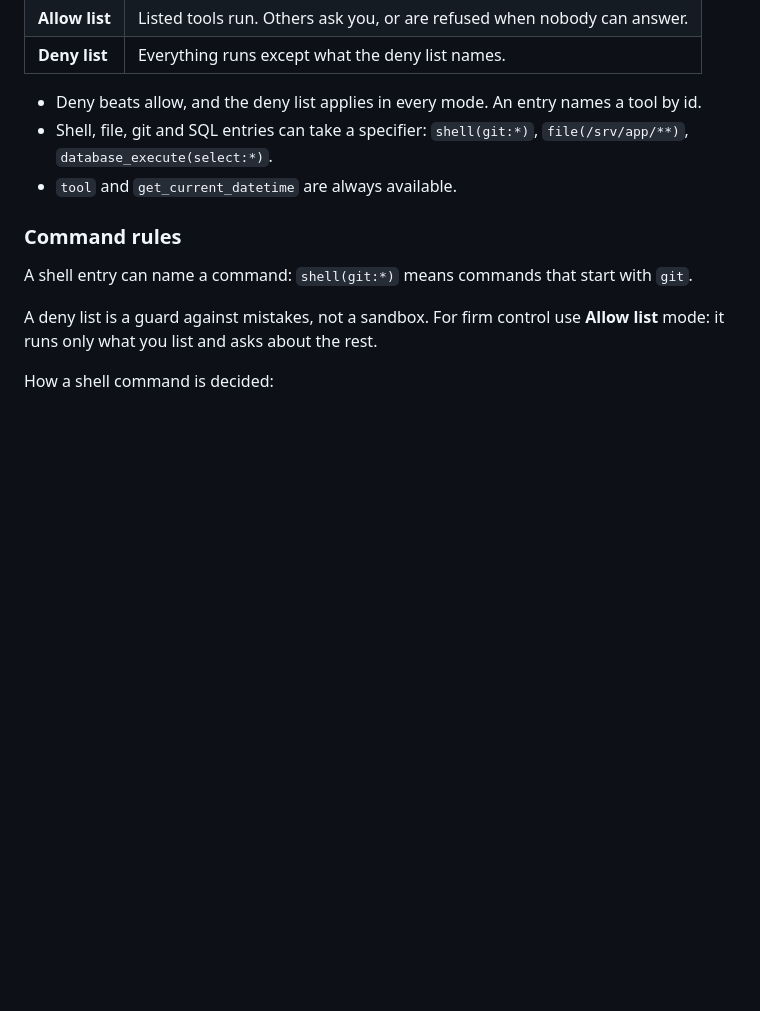
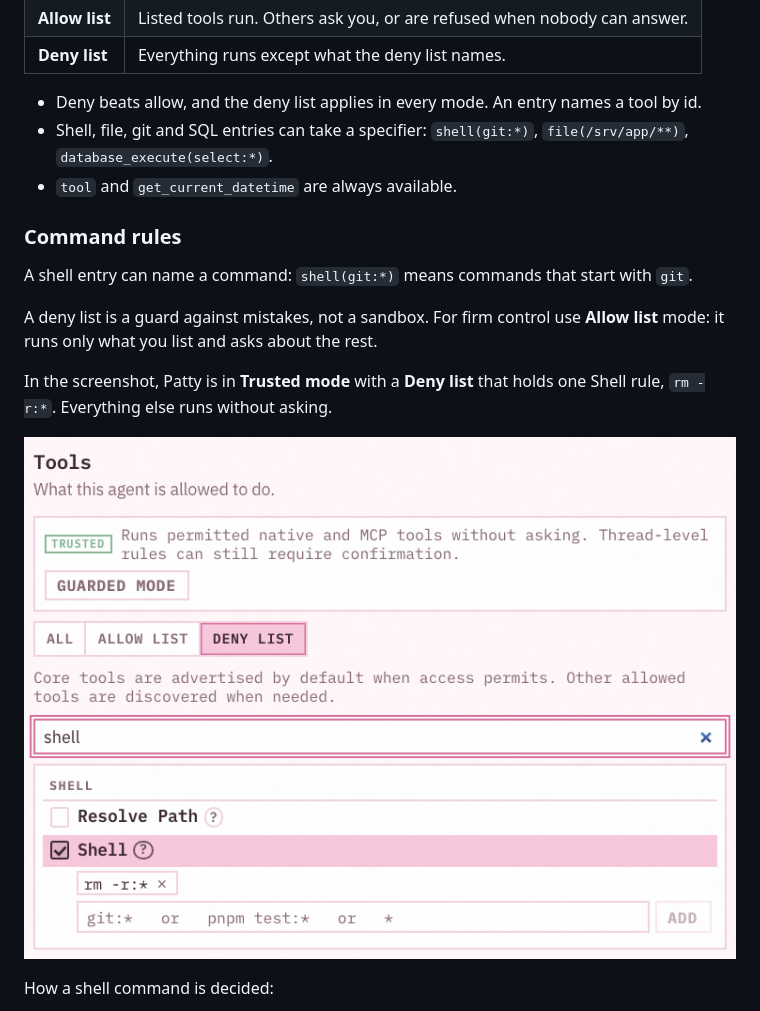
Before and after one commit to snaglet-org/snaglet, a Markdown page: docs/tools.md, the part around one of its changes. Drawn GitHub-style; pictures changed too: docs/images/tool-deny-rule.png (added); blank space fills up the shorter version.

Commit message:
docs(tools): add a deny rule screenshot and the disabled-tool step to the flow chart

````diff
--- a/docs/tools.md
+++ b/docs/tools.md
@@ -35,6 +35,11 @@ A shell entry can name a command: `shell(git:*)` means commands that start with
 A deny list is a guard against mistakes, not a sandbox. For firm control use **Allow list**
 mode: it runs only what you list and asks about the rest.
 
+In the screenshot, Patty is in **Trusted mode** with a **Deny list** that holds one Shell rule,
+`rm -r:*`. Everything else runs without asking.
+
+![An agent's Tools settings: Trusted mode, Deny list, and the Shell rule rm -r:*](./images/tool-deny-rule.png)
+
 How a shell command is decided:
 
 ```mermaid
````
Also changed, not shown: other parts of docs/tools.md (+3 -1 lines).
